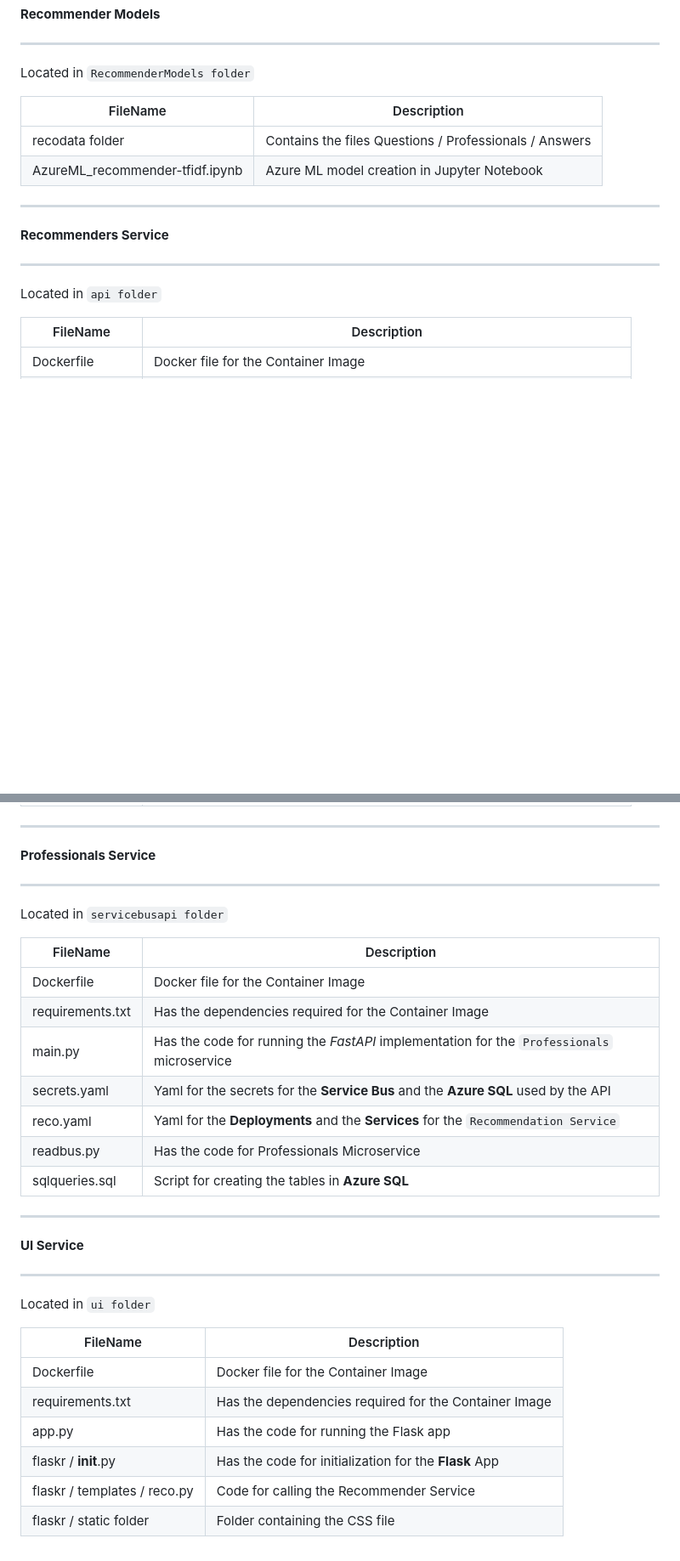
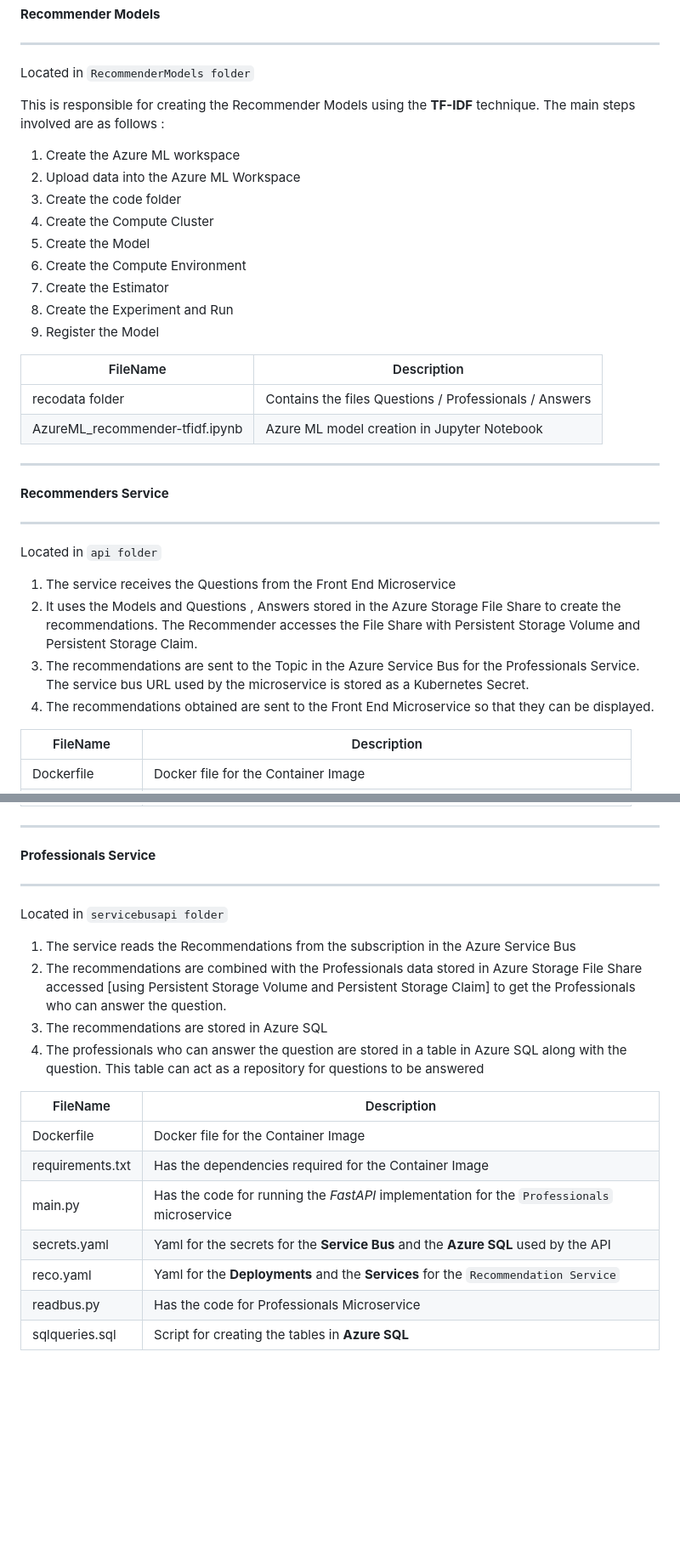
Before and after one commit to ambarishg/CareerRecommender, a Markdown page: README.md, 2 parts joined by grey strips. Shown: that part at 85% size. Drawn GitHub-style; blank space fills up the shorter version.

Commit message:
More details added

```diff
--- a/README.md
+++ b/README.md
@@ -33,6 +55,19 @@ The main components are as follows:
 <hr />
 
 Located in  `RecommenderModels folder`
+
+This is responsible for creating the Recommender Models using the **TF-IDF** technique.  The main steps involved are as follows :
+
+1.	Create the Azure ML workspace
+2.	Upload data into the Azure ML Workspace
+3.	Create the code folder
+4.	Create the Compute Cluster
+5.	Create the Model
+6.	Create the Compute Environment
+7.	Create the Estimator
+8.	Create the Experiment and Run
+9.	Register the Model
+
 
 |  FileName  |  Description |
 |---|---|
@@ -48,6 +83,12 @@ Located in  `RecommenderModels folder`
 <hr />
 
 Located in  `api folder`
+
+1.	The service receives the Questions from the Front End Microservice
+2.	It uses the Models and Questions , Answers stored in the Azure Storage File Share to create the recommendations. The Recommender accesses the File Share with Persistent Storage Volume and Persistent Storage Claim.
+3.	The recommendations are sent to the Topic in the Azure Service Bus for the Professionals Service. The service bus URL used by the microservice is stored as a Kubernetes Secret.
+4.	The recommendations obtained are sent to the Front End Microservice so that they can be displayed.
+
 
 |  FileName  |  Description |
 |---|---|
@@ -68,6 +109,11 @@ Located in  `api folder`
 
 Located in  `servicebusapi folder`
 
+1.	The service reads the Recommendations from the subscription in the Azure Service Bus
+2.	The recommendations are combined with the Professionals data stored in Azure Storage File Share accessed [using Persistent Storage Volume and Persistent Storage Claim] to get the Professionals who can answer the question.
+3.	The recommendations are stored in Azure SQL
+4.	The professionals who can answer the question are stored in a table in Azure SQL along with the question. This table can act as a repository for questions to be  answered
+
 |  FileName  |  Description |
 |---|---|
 | Dockerfile |   Docker file for the Container Image        |
@@ -77,20 +123,3 @@ Located in  `servicebusapi folder`
 |  reco.yaml | Yaml for the **Deployments** and the **Services** for the `Recommendation Service`    |
 |  readbus.py | Has the code for Professionals Microservice       |
 |  sqlqueries.sql | Script for creating the tables in **Azure SQL**        |
-
-<hr/>
-
-**UI Service**
-
-<hr />
-
-Located in  `ui folder`
-
-|  FileName  |  Description |
-|---|---|
-| Dockerfile |   Docker file for the Container Image        |
-| requirements.txt |   Has the dependencies required for the Container Image        |
-|  app.py | Has the code for running the Flask app |
-|  flaskr / __init__.py | Has the code for initialization for the **Flask** App |
-|  flaskr / templates / reco.py | Code for calling the Recommender Service       |
-|  flaskr / static folder | Folder containing the CSS file   |
```
Also changed, not shown: other parts of README.md (+22 -0 lines).
